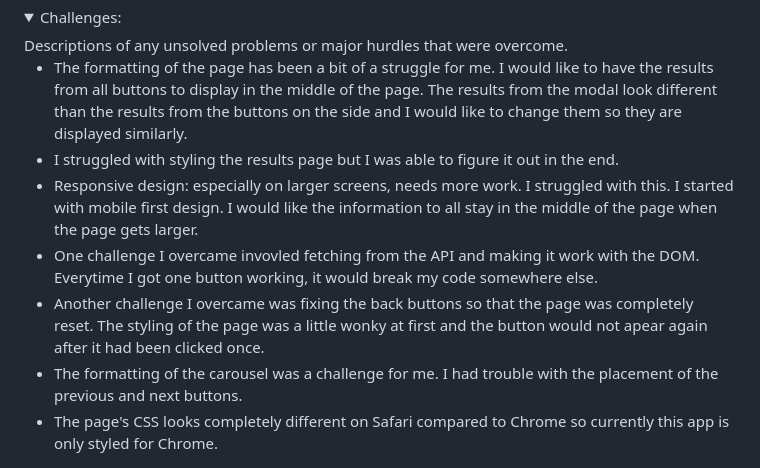
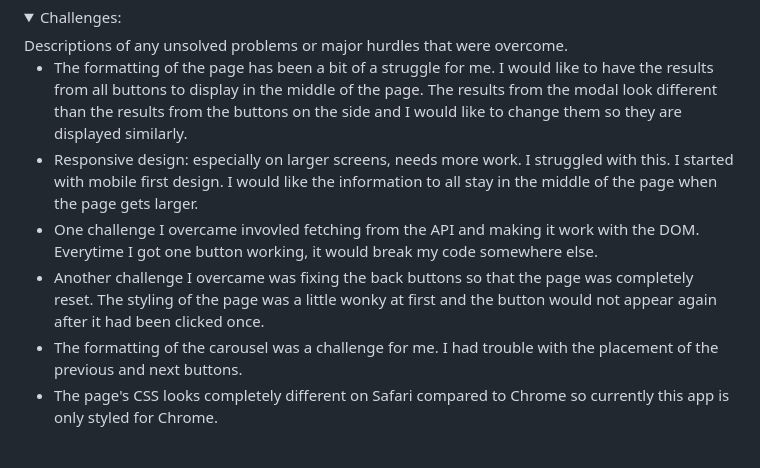
Before and after one commit to jpantano30/What_Are_We_Cooking-, a Markdown page: README.md, the part around the change. Drawn GitHub-style; folded sections open.

```diff
--- a/README.md
+++ b/README.md
@@ -81,10 +81,9 @@ This site allows users to search for recipes by key words or ingredients and inc
  Descriptions of any unsolved problems or major hurdles that were overcome.
  <ul>
   <li> The formatting of the page has been a bit of a struggle for me. I would like to have the results from all buttons to display in the middle of the page. The results from the modal look different than the results from the buttons on the side and I would like to change them so they are displayed similarly.</li>
-  <li>I struggled with styling the results page but I was able to figure it out in the end. </li>
   <li> Responsive design: especially on larger screens, needs more work. I struggled with this. I started with mobile first design. I would like the information to all stay in the middle of the page when the page gets larger. </li>
   <li> One challenge I overcame invovled fetching from the API and making it work with the DOM. Everytime I got one button working, it would break my code somewhere else. </li>
-  <li> Another challenge I overcame was fixing the back buttons so that the page was completely reset. The styling of the page was a little wonky at first and the button would not apear again after it had been clicked once.</li>
+  <li> Another challenge I overcame was fixing the back buttons so that the page was completely reset. The styling of the page was a little wonky at first and the button would not appear again after it had been clicked once.</li>
   <li> The formatting of the carousel was a challenge for me. I had trouble with the placement of the previous and next buttons. </li>
   <li>The page's CSS looks completely different on Safari compared to Chrome so currently this app is only styled for Chrome. </li>
  </ul>
```
